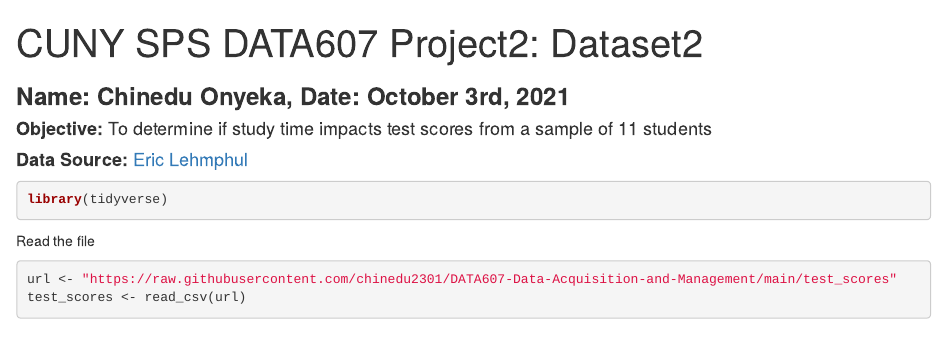
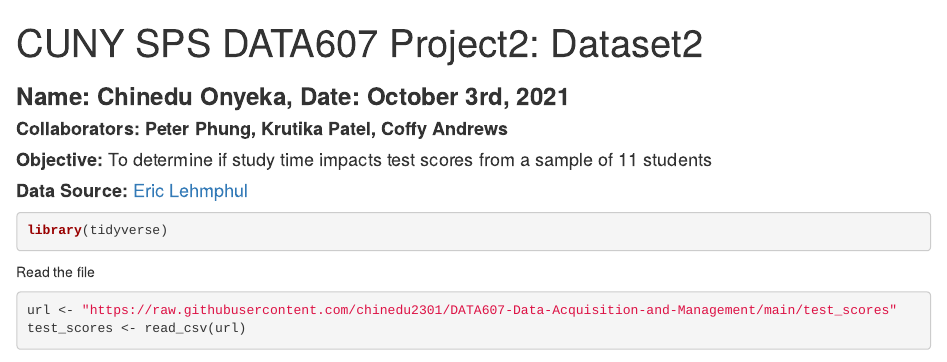
Before and after one commit to chinedu2301/DATA607-Data-Acquisition-and-Management, an R Markdown document (Chinedu_CUNY_SPS_DATA607_Project2b.Rmd): the page in a window 1100 px wide, from its top. Rendered offline with R 4.5, knitr and Pandoc, with nearby package versions; some code elsewhere in the file could not run offline.

Commit message:
Add files via upload

```diff
--- a/Chinedu_CUNY_SPS_DATA607_Project2b.Rmd
+++ b/Chinedu_CUNY_SPS_DATA607_Project2b.Rmd
@@ -8,6 +8,7 @@ output:
     highlight: github
 ---
 ### **Name: Chinedu Onyeka, Date: October 3rd, 2021**
+#### **Collaborators: Peter Phung, Krutika Patel, Coffy Andrews**
 
 
 #### **Objective:** To determine if study time impacts test scores from a sample of 11 students
```
